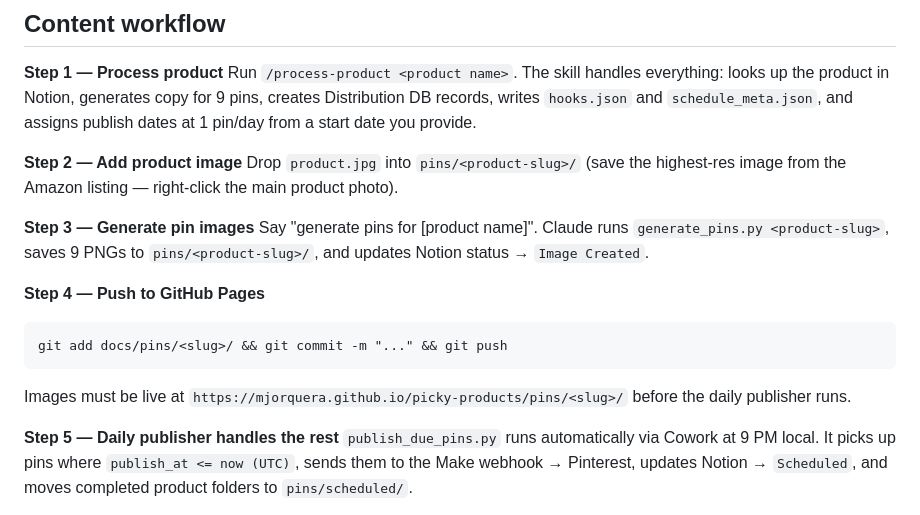
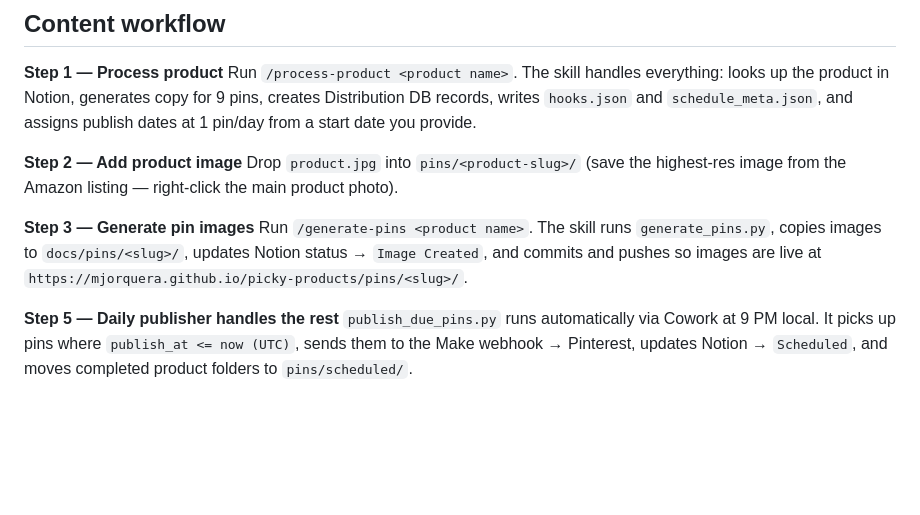
Before and after one commit to mjorquera/picky-products, a Markdown page: CLAUDE.md, the part around the change. GitHub-like rendering; blank space fills up the shorter version.

Commit message:
Add generate-pins skill and update CLAUDE.md
Co-Authored-By: Claude Sonnet 4.6 (1M context) <noreply@anthropic.com>

````diff
--- a/CLAUDE.md
+++ b/CLAUDE.md
@@ -42,13 +42,7 @@ Run `/process-product <product name>`. The skill handles everything: looks up th
 Drop `product.jpg` into `pins/<product-slug>/` (save the highest-res image from the Amazon listing — right-click the main product photo).
 
 **Step 3 — Generate pin images**
-Say "generate pins for [product name]". Claude runs `generate_pins.py <product-slug>`, saves 9 PNGs to `pins/<product-slug>/`, and updates Notion status → `Image Created`.
-
-**Step 4 — Push to GitHub Pages**
-```
-git add docs/pins/<slug>/ && git commit -m "..." && git push
-```
-Images must be live at `https://mjorquera.github.io/picky-products/pins/<slug>/` before the daily publisher runs.
+Run `/generate-pins <product name>`. The skill runs `generate_pins.py`, copies images to `docs/pins/<slug>/`, updates Notion status → `Image Created`, and commits and pushes so images are live at `https://mjorquera.github.io/picky-products/pins/<slug>/`.
 
 **Step 5 — Daily publisher handles the rest**
 `publish_due_pins.py` runs automatically via Cowork at 9 PM local. It picks up pins where `publish_at <= now (UTC)`, sends them to the Make webhook → Pinterest, updates Notion → `Scheduled`, and moves completed product folders to `pins/scheduled/`.
````
